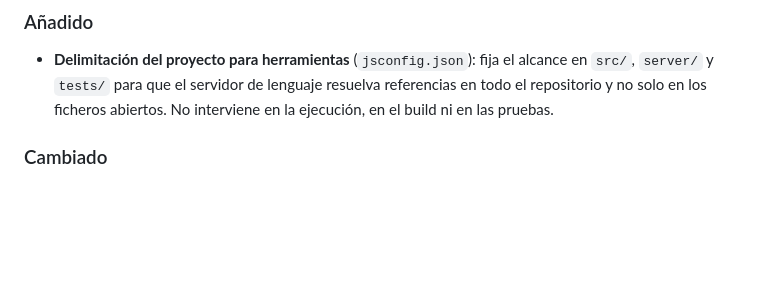
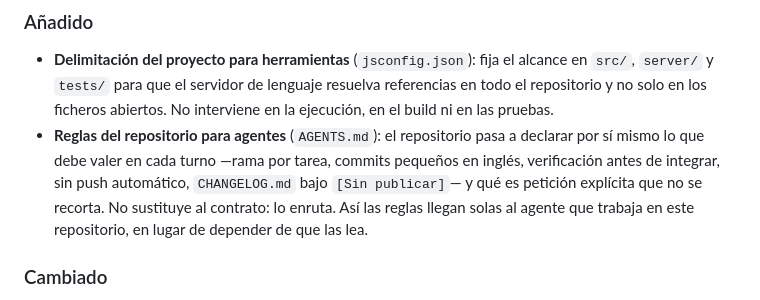
Before and after one commit to Zael1208/project-task-manager, a Markdown page: CHANGELOG.md, the part around the change. Drawn GitHub-style; blank space fills up the shorter version.

Commit message:
docs: declare the repository rules for agents

```diff
--- a/CHANGELOG.md
+++ b/CHANGELOG.md
@@ -13,6 +13,12 @@ Las versiones se publican desde `main` con una etiqueta anotada `vMAJOR.MINOR.PA
   alcance en `src/`, `server/` y `tests/` para que el servidor de lenguaje
   resuelva referencias en todo el repositorio y no solo en los ficheros abiertos.
   No interviene en la ejecución, en el build ni en las pruebas.
+- **Reglas del repositorio para agentes** (`AGENTS.md`): el repositorio pasa a
+  declarar por sí mismo lo que debe valer en cada turno —rama por tarea, commits
+  pequeños en inglés, verificación antes de integrar, sin push automático,
+  `CHANGELOG.md` bajo `[Sin publicar]`— y qué es petición explícita que no se
+  recorta. No sustituye al contrato: lo enruta. Así las reglas llegan solas al
+  agente que trabaja en este repositorio, en lugar de depender de que las lea.
 
 ### Cambiado
 
```
Also changed, not shown: AGENTS.md (added, +51 -0 lines).
